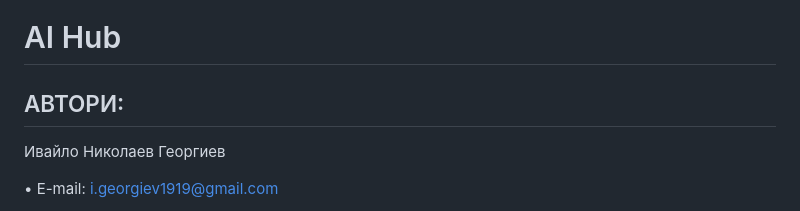
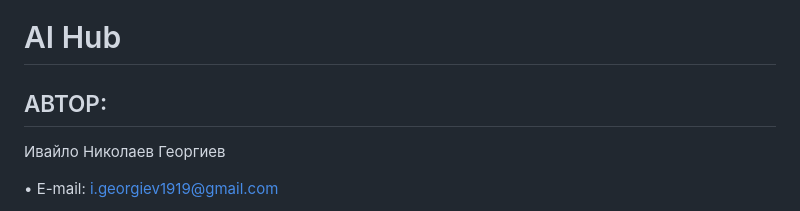
Before and after one commit to i-georgiev1/AiHub, a Markdown page: README.md, the part around the change. GitHub-like rendering.

```diff
--- a/README.md
+++ b/README.md
@@ -1,5 +1,5 @@
 # AI Hub
-## АВТОРИ:
+## АВТОР:
 Ивайло Николаев Георгиев
 
 •	E-mail: i.georgiev1919@gmail.com
```
